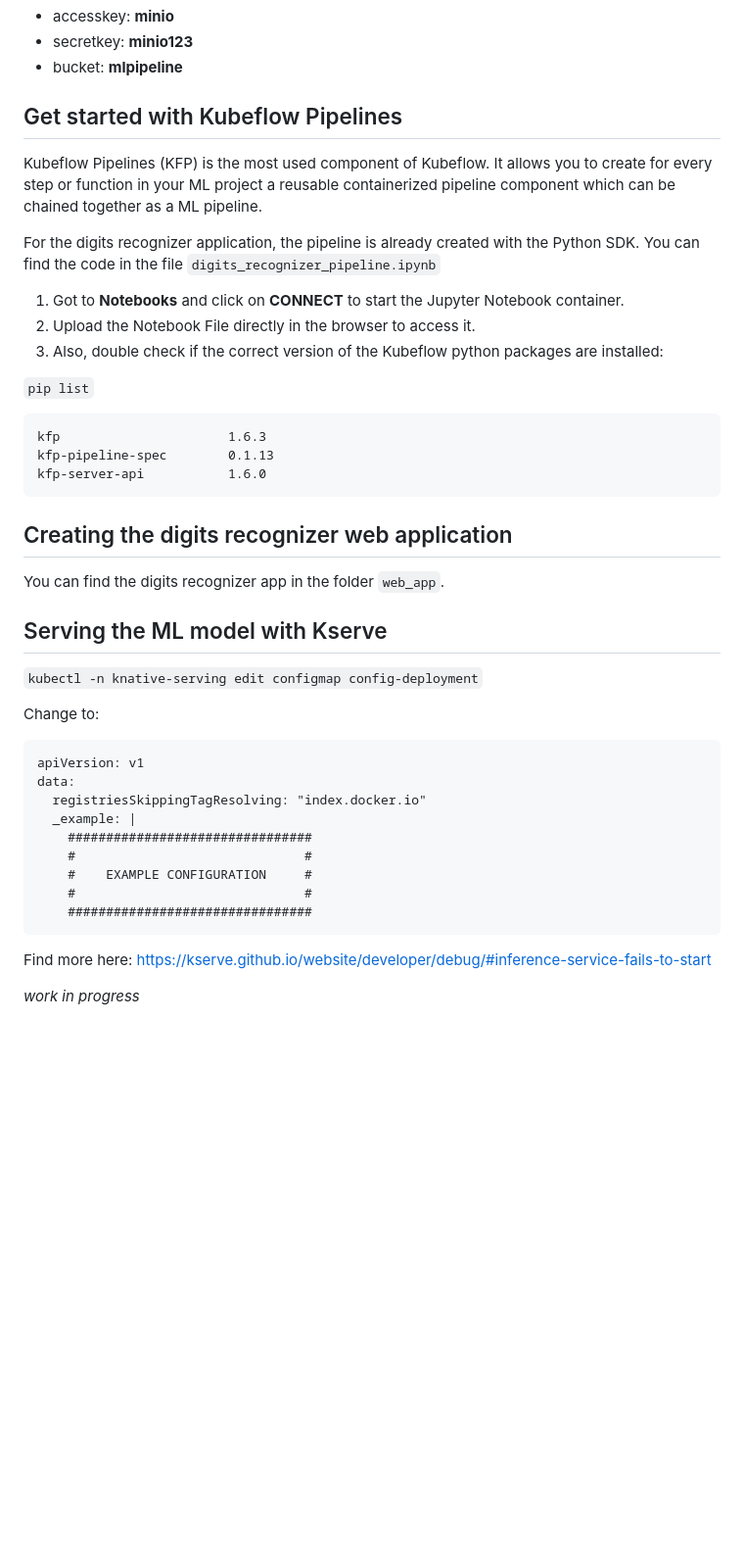
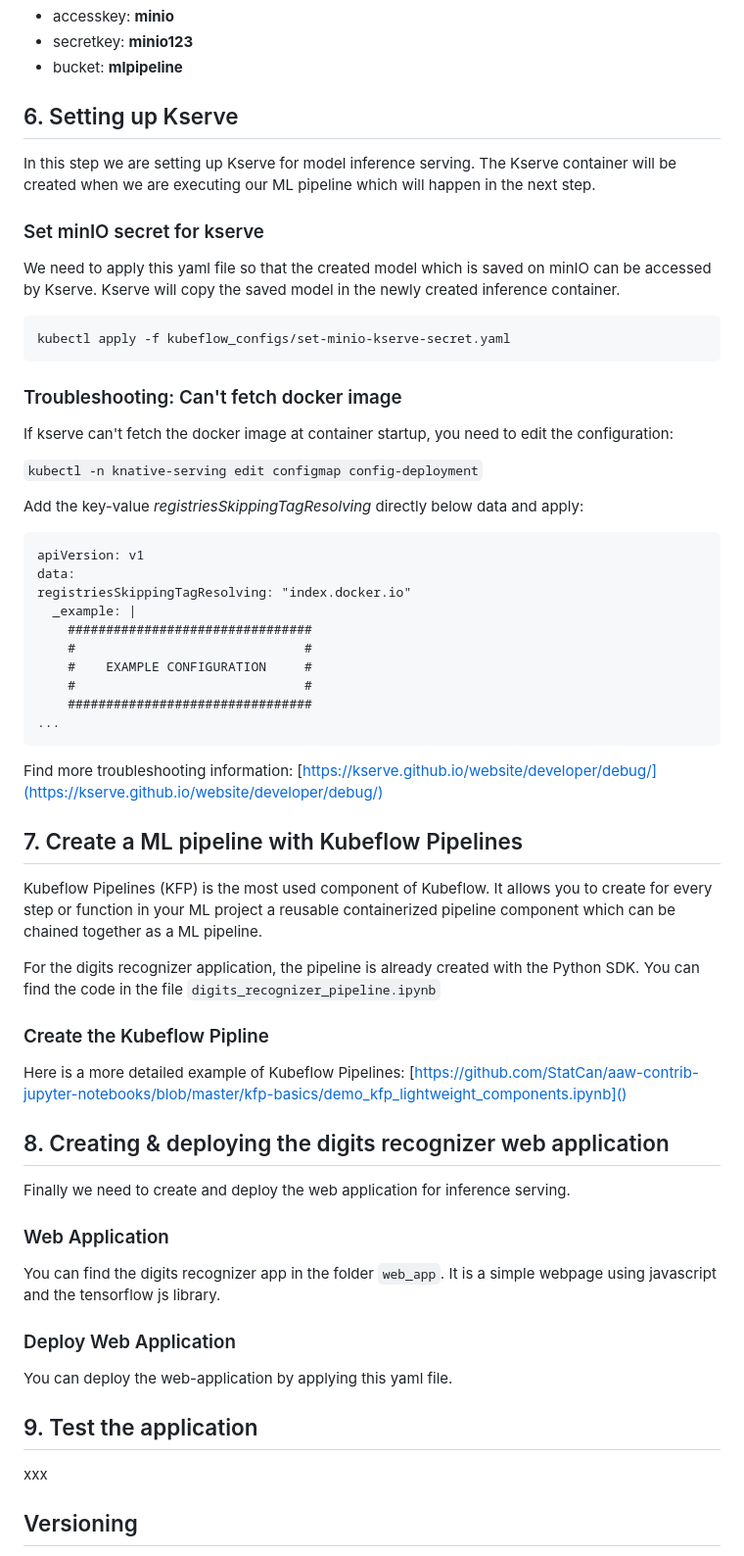
Before and after one commit to flopach/digits-recognizer-kubeflow, a Markdown page: readme.md, the part around the change printed below. Shown: that part at 98% size. Drawn GitHub-style; blank space fills up the shorter version.

````diff
--- a/readme.md
+++ b/readme.md
@@ -258,47 +282,67 @@ kubectl port-forward -n kubeflow svc/minio-service 9000:9000
 * secretkey: **minio123**
 * bucket: **mlpipeline**
 
-## Get started with Kubeflow Pipelines
+## 6. Setting up Kserve
 
-Kubeflow Pipelines (KFP) is the most used component of Kubeflow. It allows you to create for every step or function in your ML project a reusable containerized pipeline component which can be chained together as a ML pipeline.
+In this step we are setting up Kserve for model inference serving. The Kserve container will be created when we are executing our ML pipeline which will happen in the next step.
 
-For the digits recognizer application, the pipeline is already created with the Python SDK. You can find the code in the file `digits_recognizer_pipeline.ipynb`
+### Set minIO secret for kserve
 
-1. Got to **Notebooks** and click on **CONNECT** to start the Jupyter Notebook container.
-2. Upload the Notebook File directly in the browser to access it.
-3. Also, double check if the correct version of the Kubeflow python packages are installed:
-
-`pip list`
+We need to apply this yaml file so that the created model which is saved on minIO can be accessed by Kserve. Kserve will copy the saved model in the newly created inference container.
 
 ```
-kfp                      1.6.3
-kfp-pipeline-spec        0.1.13
-kfp-server-api           1.6.0
+kubectl apply -f kubeflow_configs/set-minio-kserve-secret.yaml
 ```
 
-## Creating the digits recognizer web application
+### Troubleshooting: Can't fetch docker image
 
-You can find the digits recognizer app in the folder `web_app`.
-
-
-## Serving the ML model with Kserve
+If kserve can't fetch the docker image at container startup, you need to edit the configuration:
 
 `kubectl -n knative-serving edit configmap config-deployment`
 
-Change to:
+Add the key-value *registriesSkippingTagResolving* directly below data and apply:
 
 ```
 apiVersion: v1
 data:
-  registriesSkippingTagResolving: "index.docker.io"
+registriesSkippingTagResolving: "index.docker.io"
   _example: |
     ################################
     #                              #
     #    EXAMPLE CONFIGURATION     #
     #                              #
     ################################
+...
 ```
 
-Find more here: https://kserve.github.io/website/developer/debug/#inference-service-fails-to-start
+Find more troubleshooting information: [https://kserve.github.io/website/developer/debug/](https://kserve.github.io/website/developer/debug/)
 
-_work in progress_
+## 7. Create a ML pipeline with Kubeflow Pipelines
+
+Kubeflow Pipelines (KFP) is the most used component of Kubeflow. It allows you to create for every step or function in your ML project a reusable containerized pipeline component which can be chained together as a ML pipeline.
+
+For the digits recognizer application, the pipeline is already created with the Python SDK. You can find the code in the file `digits_recognizer_pipeline.ipynb`
+
+### Create the Kubeflow Pipline
+
+Here is a more detailed example of Kubeflow Pipelines:
+[https://github.com/StatCan/aaw-contrib-jupyter-notebooks/blob/master/kfp-basics/demo_kfp_lightweight_components.ipynb]()
+
+## 8. Creating & deploying the digits recognizer web application
+
+Finally we need to create and deploy the web application for inference serving.
+
+### Web Application
+
+You can find the digits recognizer app in the folder `web_app`. It is a simple webpage using javascript and the tensorflow js library.
+
+### Deploy Web Application
+
+You can deploy the web-application by applying this yaml file.
+
+## 9. Test the application
+
+xxx
+
+## Versioning
+
````
Also changed, not shown: other parts of readme.md (+59 -21 lines), images/app-overview.png (added), 6 other files.
